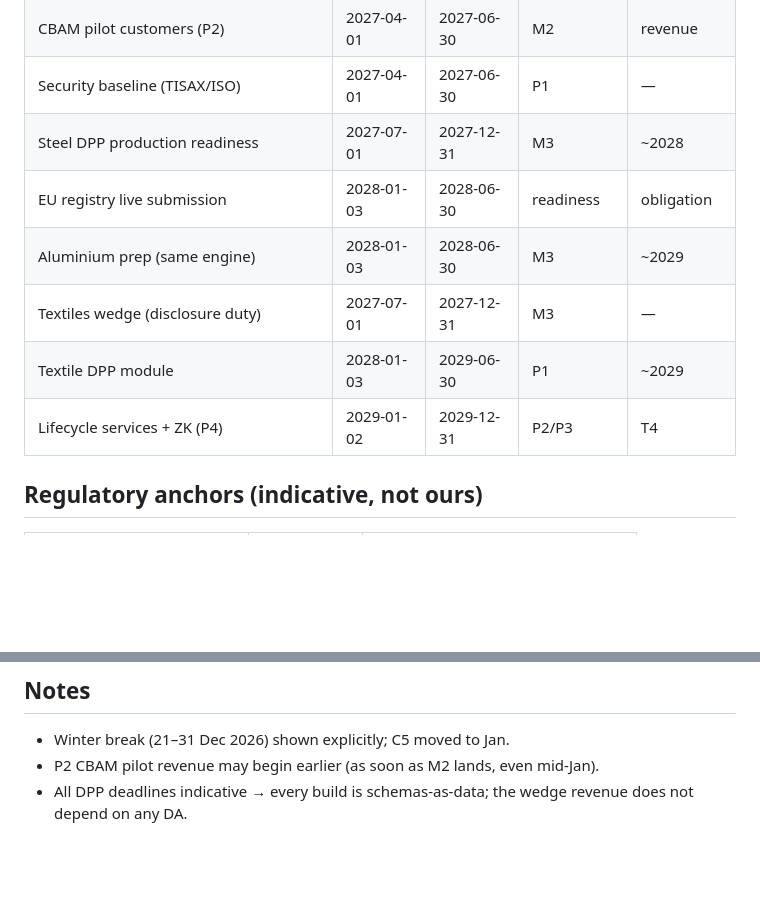
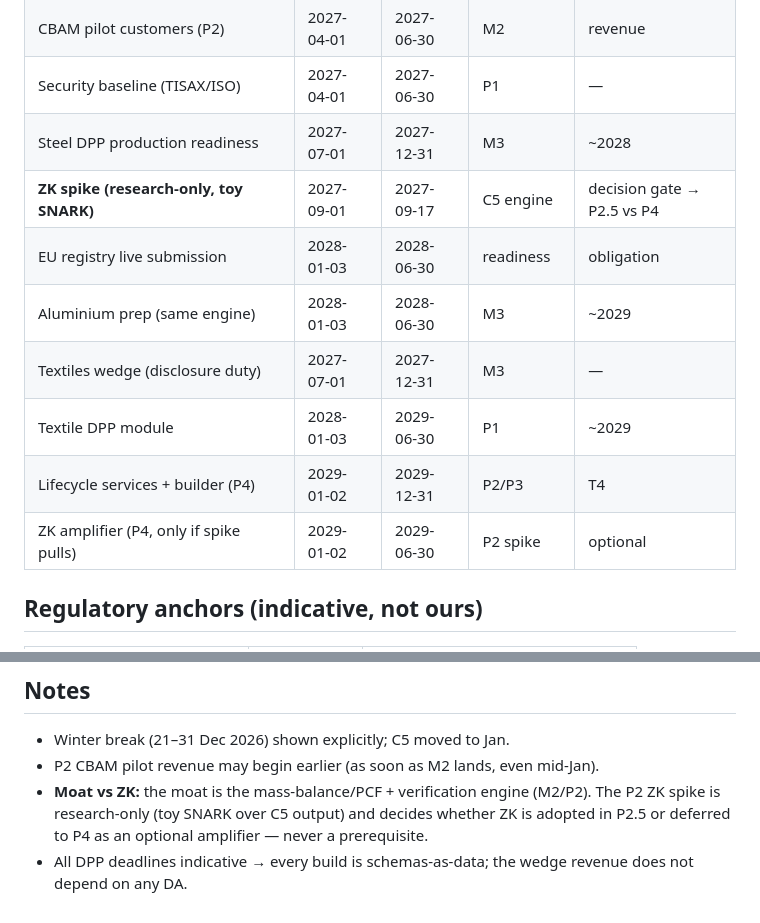
Before and after one commit to Subhani-Net/DigitalProductPassport, a Markdown page: project-gantt.md, 2 parts joined by grey strips. Rendered like a GitHub page; blank space fills up the shorter version.

```diff
--- a/project-gantt.md
+++ b/project-gantt.md
@@ -86,11 +88,13 @@ gantt
 | CBAM pilot customers (P2) | 2027-04-01 | 2027-06-30 | M2 | revenue |
 | Security baseline (TISAX/ISO) | 2027-04-01 | 2027-06-30 | P1 | — |
 | Steel DPP production readiness | 2027-07-01 | 2027-12-31 | M3 | ~2028 |
+| **ZK spike (research-only, toy SNARK)** | 2027-09-01 | 2027-09-17 | C5 engine | decision gate → P2.5 vs P4 |
 | EU registry live submission | 2028-01-03 | 2028-06-30 | readiness | obligation |
 | Aluminium prep (same engine) | 2028-01-03 | 2028-06-30 | M3 | ~2029 |
 | Textiles wedge (disclosure duty) | 2027-07-01 | 2027-12-31 | M3 | — |
 | Textile DPP module | 2028-01-03 | 2029-06-30 | P1 | ~2029 |
-| Lifecycle services + ZK (P4) | 2029-01-02 | 2029-12-31 | P2/P3 | T4 |
+| Lifecycle services + builder (P4) | 2029-01-02 | 2029-12-31 | P2/P3 | T4 |
+| ZK amplifier (P4, only if spike pulls) | 2029-01-02 | 2029-06-30 | P2 spike | optional |
 
 ## Regulatory anchors (indicative, not ours)
 
@@ -107,5 +111,8 @@ gantt
 
 - Winter break (21–31 Dec 2026) shown explicitly; C5 moved to Jan.
 - P2 CBAM pilot revenue may begin earlier (as soon as M2 lands, even mid-Jan).
+- **Moat vs ZK:** the moat is the mass-balance/PCF + verification engine (M2/P2). The P2 ZK
+  spike is research-only (toy SNARK over C5 output) and decides whether ZK is adopted in
+  P2.5 or deferred to P4 as an optional amplifier — never a prerequisite.
 - All DPP deadlines indicative → every build is schemas-as-data; the wedge revenue does not
   depend on any DA.
```
Also changed, not shown: other parts of project-gantt.md (+3 -1 lines), product-roadmap.md (+15 -5 lines).
